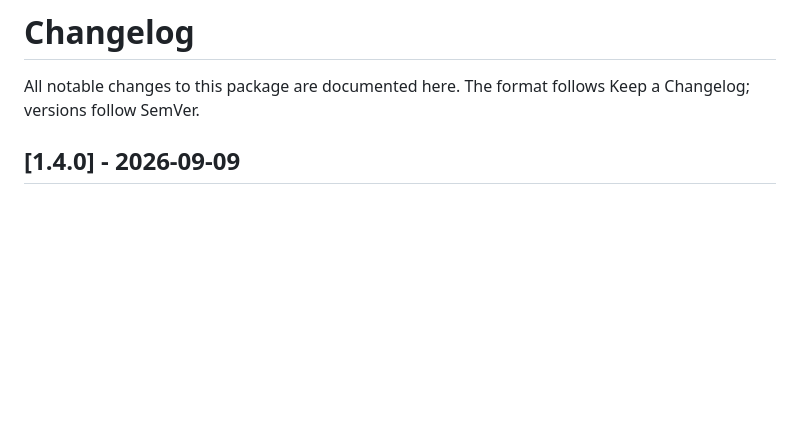
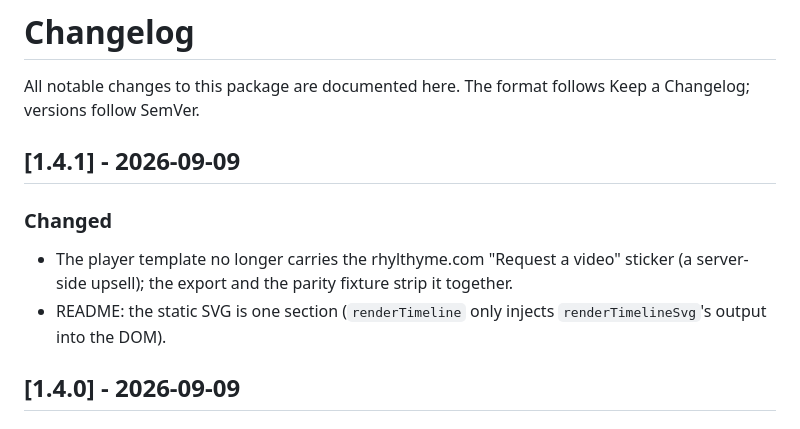
Before and after one commit to rhylthyme/rhylthyme-timeline, a Markdown page: CHANGELOG.md, the part around the change. Rendered like a GitHub page; blank space fills up the shorter version.

```diff
--- a/CHANGELOG.md
+++ b/CHANGELOG.md
@@ -2,6 +2,15 @@
 
 All notable changes to this package are documented here. The format follows
 Keep a Changelog; versions follow SemVer.
+
+## [1.4.1] - 2026-09-09
+
+### Changed
+- The player template no longer carries the rhylthyme.com "Request a
+  video" sticker (a server-side upsell); the export and the parity
+  fixture strip it together.
+- README: the static SVG is one section (`renderTimeline` only injects
+  `renderTimelineSvg`'s output into the DOM).
 
 ## [1.4.0] - 2026-09-09
 
```
Also changed, not shown: README.md (+16 -30 lines), docs/thanksgiving-browser.png (deleted), docs/thanksgiving-player.png, 4 other files.
